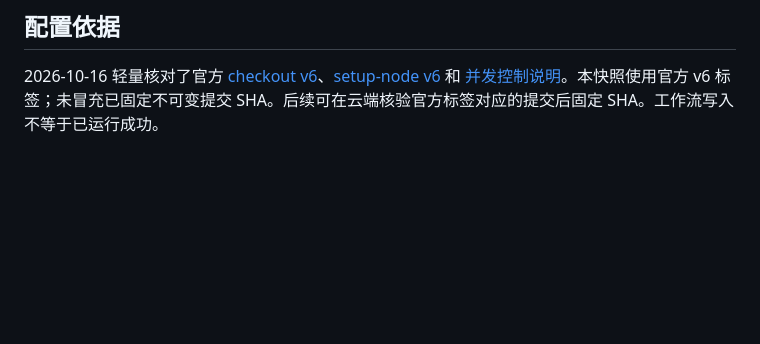
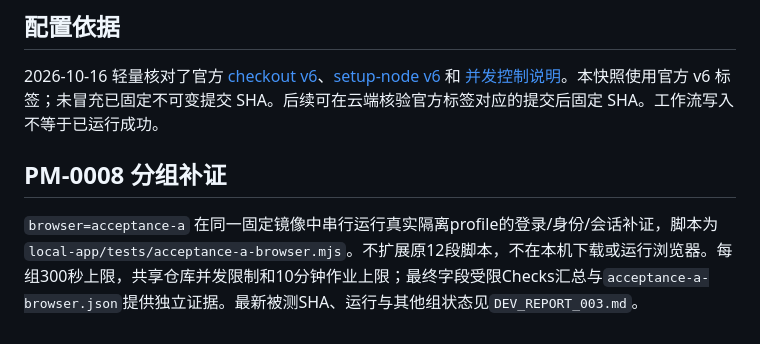
Before and after one commit to Tianyao1234567/job-application-assistant, a Markdown page: CLOUD_SETUP.md, the part around the change. Drawn GitHub-style; blank space fills up the shorter version.

Commit message:
Deliver group A evidence and continue the remaining acceptance plan

```diff
--- a/CLOUD_SETUP.md
+++ b/CLOUD_SETUP.md
@@ -60,3 +60,7 @@ gh workflow run cloud-checks.yml --repo Tianyao1234567/job-application-assistant
 ## 配置依据
 
 2026-10-16 轻量核对了官方 [checkout v6](https://github.com/actions/checkout/tree/v6)、[setup-node v6](https://github.com/actions/setup-node/tree/v6) 和 [并发控制说明](https://docs.github.com/en/actions/how-tos/write-workflows/choose-when-workflows-run/control-workflow-concurrency)。本快照使用官方 v6 标签；未冒充已固定不可变提交 SHA。后续可在云端核验官方标签对应的提交后固定 SHA。工作流写入不等于已运行成功。
+
+## PM-0008 分组补证
+
+`browser=acceptance-a` 在同一固定镜像中串行运行真实隔离profile的登录/身份/会话补证，脚本为`local-app/tests/acceptance-a-browser.mjs`。不扩展原12段脚本，不在本机下载或运行浏览器。每组300秒上限，共享仓库并发限制和10分钟作业上限；最终字段受限Checks汇总与`acceptance-a-browser.json`提供独立证据。最新被测SHA、运行与其他组状态见`DEV_REPORT_003.md`。
```
Also changed, not shown: DEV_REPORT_002.md (+2 -0 lines), DEV_REPORT_003.md (added, +60 -0 lines).
